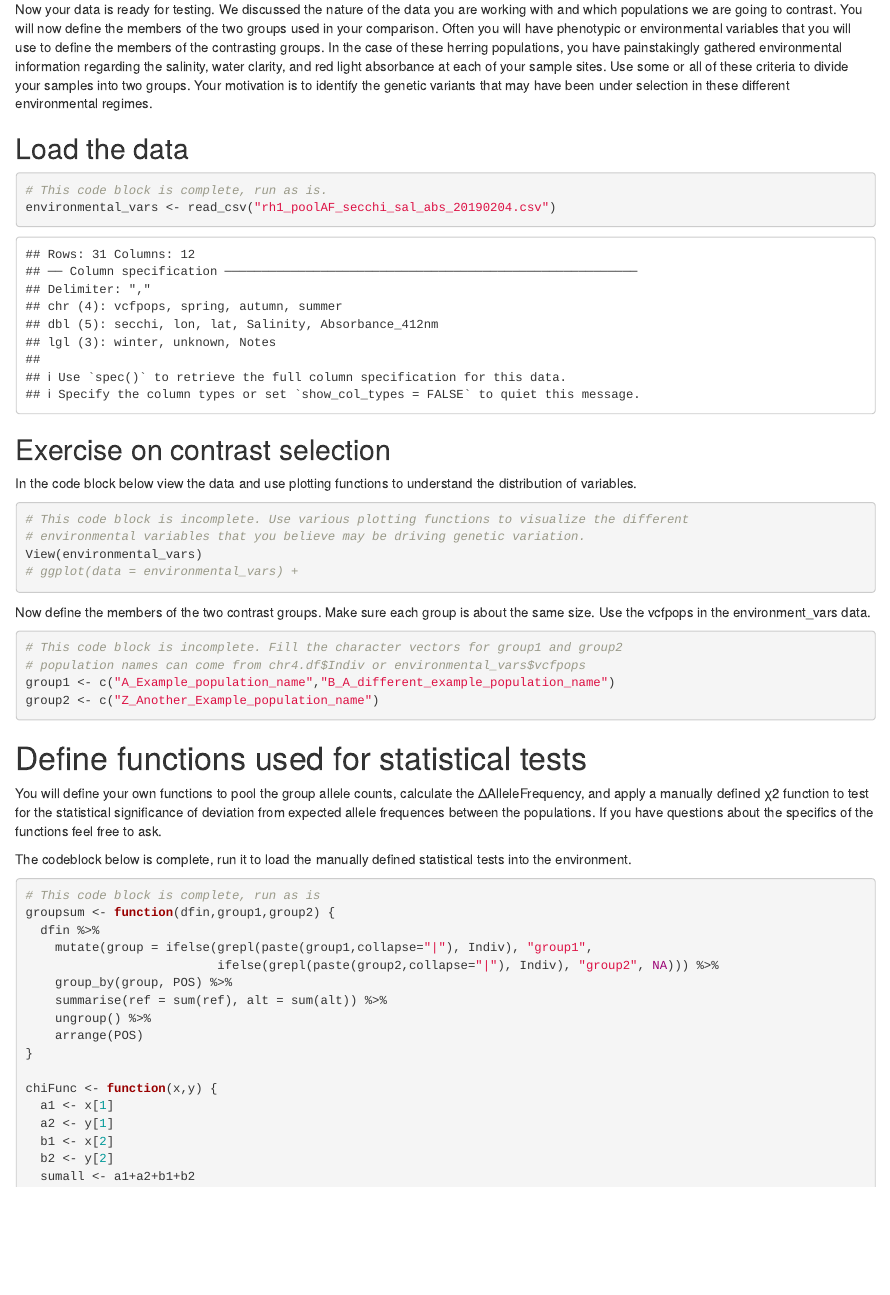
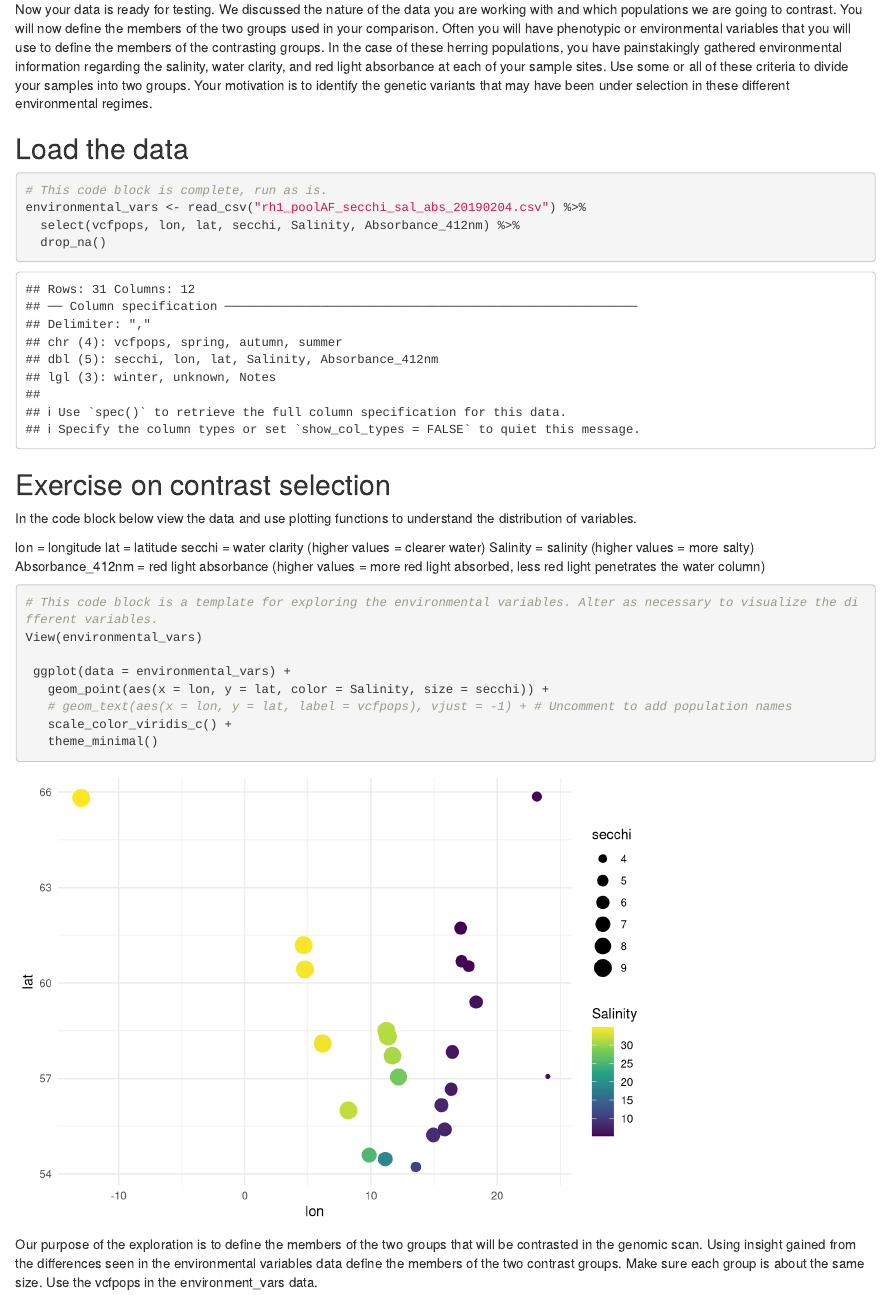
Before and after one commit to JasonAnthonyHill/pgip, an R Markdown document (herring_selection_scan.Rmd): the page in a window 1100 px wide, from 2880 px down. Rendered offline with R 4.5, knitr and Pandoc, with nearby package versions; some code elsewhere in the file could not run offline.

Commit message:
Improve scan and install
Updated the scan with some edits for clarity. Added install script to make required packages accessible.

````diff
--- a/herring_selection_scan.Rmd
+++ b/herring_selection_scan.Rmd
@@ -112,22 +112,37 @@ alleles_rh1_filt <- alleles_rh1_depth_filt %>%
 Now your data is ready for testing. We discussed the nature of the data you are working with and which populations we are going to contrast.
 You will now define the members of the two groups used in your comparison. Often you will have phenotypic or environmental variables that you will use to define the members of the contrasting groups. In the case of these herring populations, you have painstakingly gathered environmental information regarding the salinity, water clarity, and red light absorbance at each of your sample sites. Use some or all of these criteria to divide your samples into two groups. Your motivation is to identify the genetic variants that may have been under selection in these different environmental regimes.
 
+
+
 ## Load the data
 ```{r environmental variables}
 # This code block is complete, run as is.
-environmental_vars <- read_csv("rh1_poolAF_secchi_sal_abs_20190204.csv")
+environmental_vars <- read_csv("rh1_poolAF_secchi_sal_abs_20190204.csv") %>%
+  select(vcfpops, lon, lat, secchi, Salinity, Absorbance_412nm) %>%
+  drop_na()
 ```
 ## Exercise on contrast selection
 
 In the code block below view the data and use plotting functions to understand the distribution of variables.
+
+lon = longitude
+lat = latitude
+secchi = water clarity (higher values = clearer water)
+Salinity = salinity (higher values = more salty)
+Absorbance_412nm = red light absorbance (higher values = more red light absorbed, less red light penetrates the water column)
+
 ```{r environmental variable exploration}
-# This code block is incomplete. Use various plotting functions to visualize the different
-# environmental variables that you believe may be driving genetic variation.
+# This code block is a template for exploring the environmental variables. Alter as necessary to visualize the different variables.
 View(environmental_vars)
-# ggplot(data = environmental_vars) +
+
+ ggplot(data = environmental_vars) +
+   geom_point(aes(x = lon, y = lat, color = Salinity, size = secchi)) +
+   # geom_text(aes(x = lon, y = lat, label = vcfpops), vjust = -1) + # Uncomment to add population names
+   scale_color_viridis_c() +
+   theme_minimal()
 ```
 
-Now define the members of the two contrast groups. Make sure each group is about the same size. Use the vcfpops in the environment_vars data.
+Our purpose of the exploration is to define the members of the two groups that will be contrasted in the genomic scan. Using insight gained from the differences seen in the environmental variables data define the members of the two contrast groups. Make sure each group is about the same size. Use the vcfpops in the environment_vars data.
 ```{r define contrast groups}
 # This code block is incomplete. Fill the character vectors for group1 and group2
 # population names can come from chr4.df$Indiv or environmental_vars$vcfpops
````
Also changed, not shown: install_required_packages.R (added, +6 -0 lines), pgip_dev/pgip_example_scan.Rmd (+1 -1 lines), pgip_dev/pgip_example_scan.html, pgip_example_scan.html (deleted), herring_selection_scan.Rmd (2 more changed lines), 3 other files.
